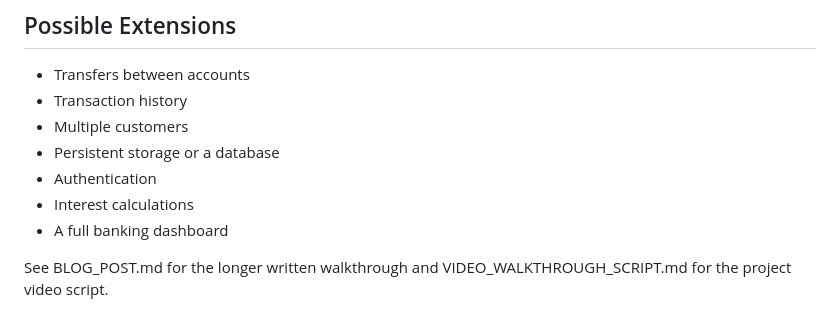
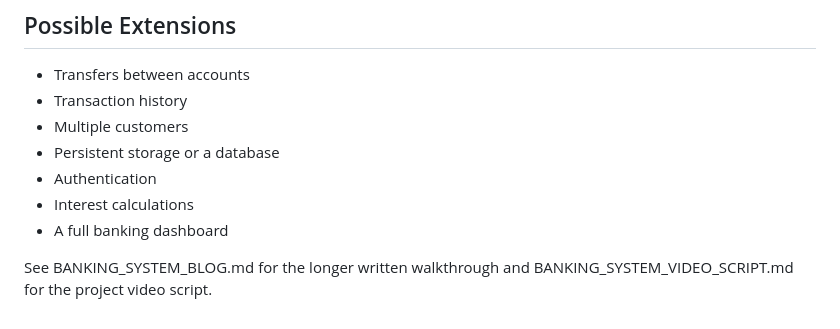
Before and after one commit to kinaouikhalid-bot/banking-system-JavaScript-, a Markdown page: README.md, the part around the change. GitHub-like rendering.

Commit message:
Fix README walkthrough links

```diff
--- a/README.md
+++ b/README.md
@@ -217,4 +217,4 @@ This project demonstrates:
 - Interest calculations
 - A full banking dashboard
 
-See BLOG_POST.md for the longer written walkthrough and VIDEO_WALKTHROUGH_SCRIPT.md for the project video script.
+See BANKING_SYSTEM_BLOG.md for the longer written walkthrough and BANKING_SYSTEM_VIDEO_SCRIPT.md for the project video script.
```
